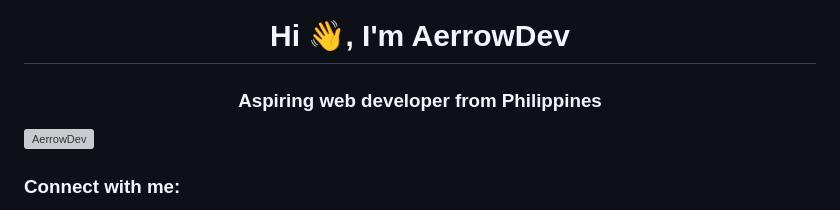
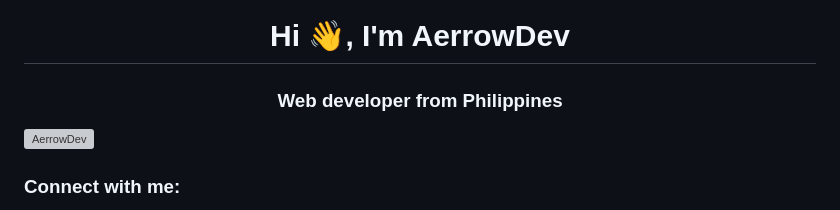
Before and after one commit to AerrowDev/Aaron-Personal-website, a Markdown page: README.md, the part around the change. Rendered like a GitHub page; grey boxes are pictures that could not be loaded.

```diff
--- a/README.md
+++ b/README.md
@@ -1,5 +1,5 @@
 <h1 align="center">Hi 👋, I'm AerrowDev</h1>
-<h3 align="center">Aspiring web developer from Philippines</h3>
+<h3 align="center"> Web developer from Philippines</h3>
 <p align="left"> <img src="https://komarev.com/ghpvc/?username=AerrowDev&label=Profile%20views&color=0e75b6&style=flat" alt="AerrowDev" /> </p>
 <h3 align="left">Connect with me:</h3>
 <p align="left">
```
